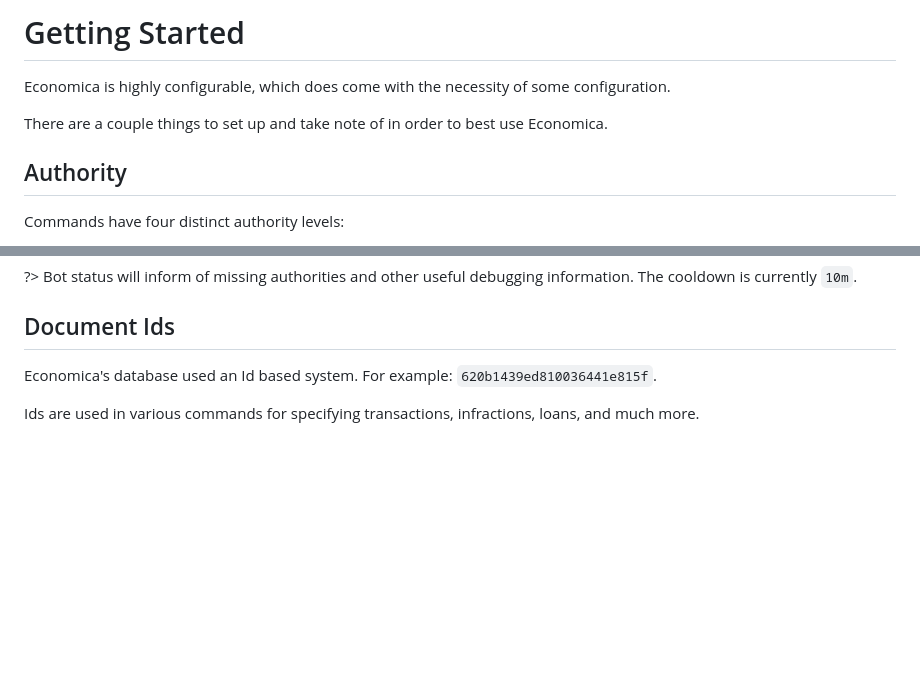
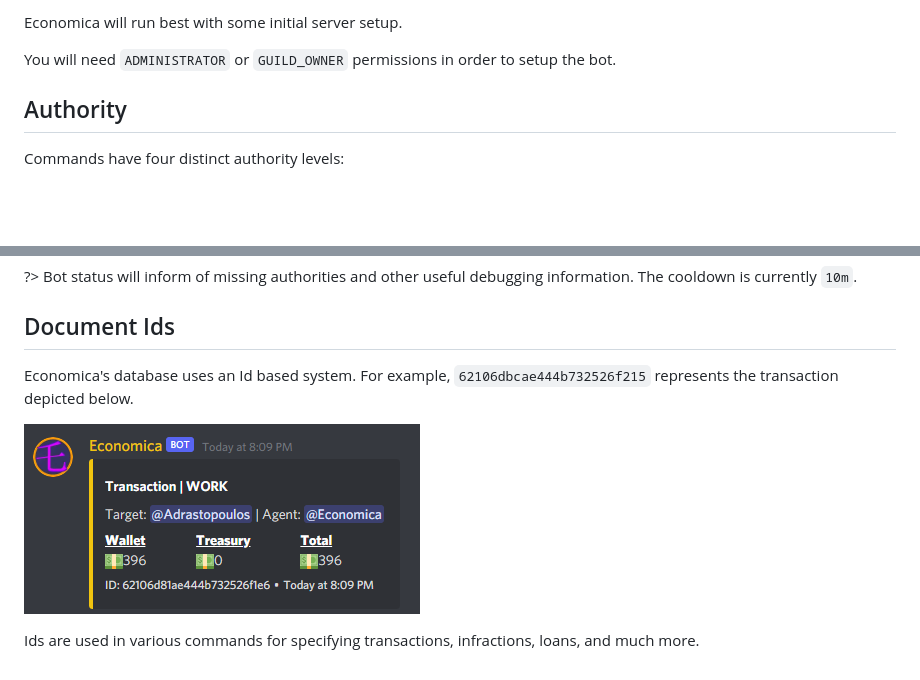
Before and after one commit to Economica-Bot/economica-website, a Markdown page: docs/guide.md, 2 parts joined by grey strips. Drawn GitHub-style; pictures changed too: assets/7K58hzL.png (added); blank space fills up the shorter version.

Commit message:
feat: document Id asset

```diff
--- a/docs/guide.md
+++ b/docs/guide.md
@@ -1,8 +1,6 @@
-# Getting Started
+Economica will run best with some initial server setup.
 
-Economica is highly configurable, which does come with the necessity of some configuration.
-
-There are a couple things to set up and take note of in order to best use Economica.
+You will need `ADMINISTRATOR` or `GUILD_OWNER` permissions in order to setup the bot.
 
 ## Authority
 
@@ -34,6 +32,8 @@ You can set up transaction log with `transaction-log set <channel>`.
 
 ## Document Ids
 
-Economica's database used an Id based system. For example: `620b1439ed810036441e815f`.
+Economica's database uses an Id based system. For example, `62106dbcae444b732526f215` represents the transaction depicted below.
+
+![image](../assets/7K58hzL.png)
 
 Ids are used in various commands for specifying transactions, infractions, loans, and much more.
```
